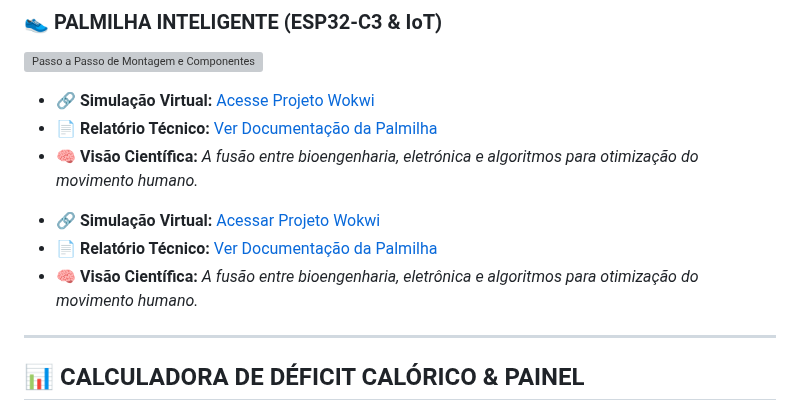
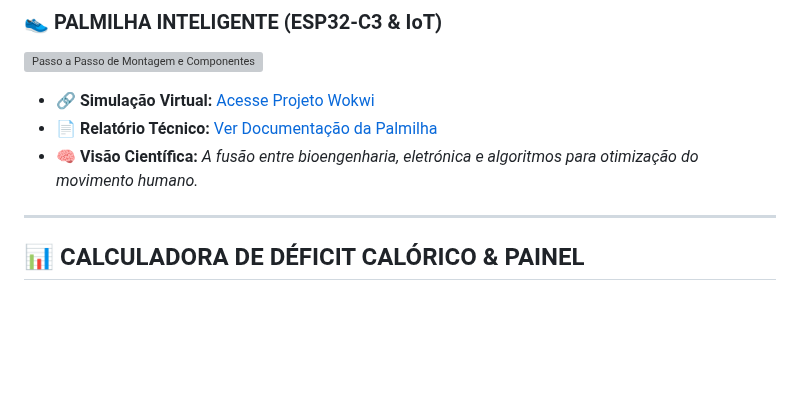
Before and after one commit to donicatia1206/donicatia1206, a Markdown page: README.md, the part around the change. Rendered like a GitHub page; blank space fills up the shorter version; grey boxes are pictures that could not be loaded.

```diff
--- a/README.md
+++ b/README.md
@@ -54,9 +54,7 @@
 
 </div>
 
-* 🔗 **Simulação Virtual:** [Acessar Projeto Wokwi](https://wokwi.com/)
-* 📄 **Relatório Técnico:** [Ver Documentação da Palmilha](https://github.com/donicatia1206/PROJETO_5O_ELEMENTO)
-* 🧠 **Visão Científica:** *A fusão entre bioengenharia, eletrônica e algoritmos para otimização do movimento humano.*
+
 
 ---
 
```
